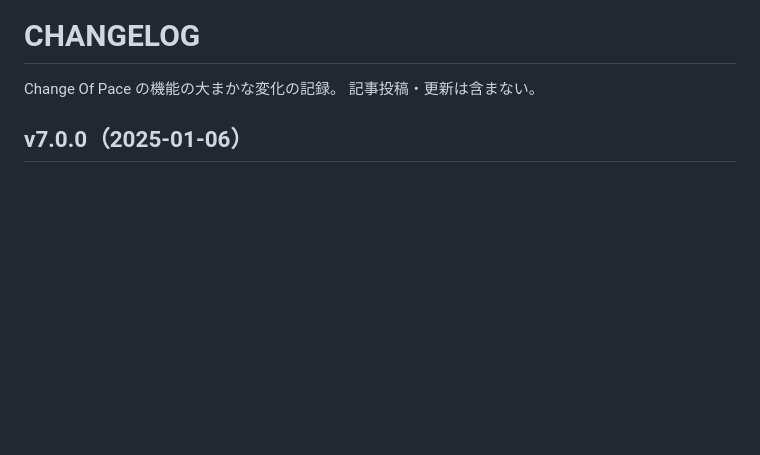
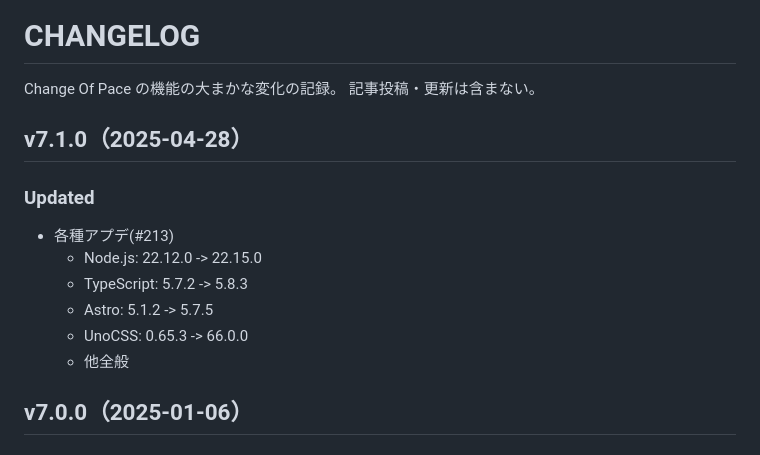
Before and after one commit to h-yoshikawa44/change-of-pace-astro, a Markdown page: CHANGELOG.md, the part around the change. Rendered like a GitHub page; blank space fills up the shorter version.

Commit message:
docs: CHANGELOG更新 v7.1.0(#213)

```diff
--- a/CHANGELOG.md
+++ b/CHANGELOG.md
@@ -1,6 +1,15 @@
 # CHANGELOG
 Change Of Pace の機能の大まかな変化の記録。
 記事投稿・更新は含まない。
+
+## v7.1.0（2025-04-28）
+### Updated
+- 各種アプデ(#213)
+  - Node.js: 22.12.0 -> 22.15.0
+  - TypeScript: 5.7.2 -> 5.8.3
+  - Astro: 5.1.2 -> 5.7.5
+  - UnoCSS: 0.65.3 -> 66.0.0
+  - 他全般
 
 ## v7.0.0（2025-01-06）
 ### Updated
```
